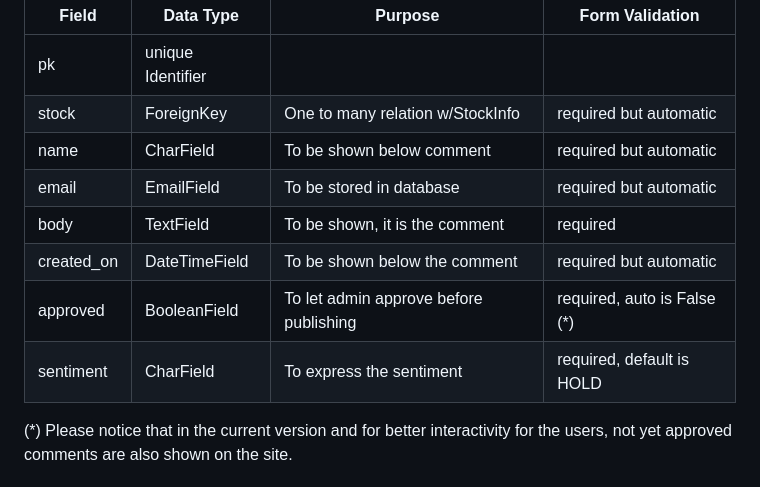
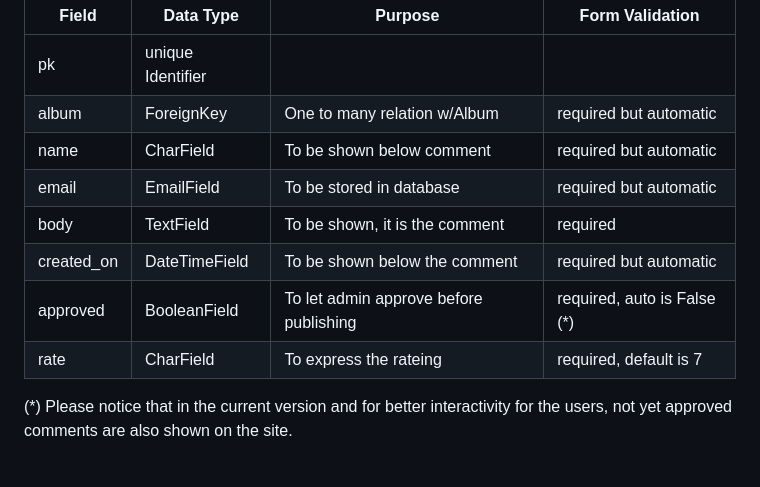
Before and after one commit to Dylangroome/Pro-4-Album-Ranking, a Markdown page: README.md, the part around the change. Drawn GitHub-style.

Commit message:
comment model

```diff
--- a/README.md
+++ b/README.md
@@ -233,13 +233,13 @@ This data model is used to store the comments of the users along with their sent
 | Field       | Data Type         | Purpose                                  | Form Validation                  |
 |-------------|-------------------|------------------------------------------|----------------------------------|
 | pk          | unique Identifier |                                          |                                  |
-| stock       | ForeignKey        | One to many relation w/StockInfo         | required but automatic           |
+| album       | ForeignKey        | One to many relation w/Album             | required but automatic           |
 | name        | CharField         | To be shown below comment                | required but automatic           |
 | email       | EmailField        | To be stored in database                 | required but automatic           |
 | body        | TextField         | To be shown, it is the comment           | required                         |
 | created_on  | DateTimeField     | To be shown below the comment            | required but automatic           |
 | approved    | BooleanField      | To let admin approve before publishing   | required, auto is False (*)      |
-| sentiment   | CharField         | To express the sentiment                 | required, default is HOLD        |
+| rate        | CharField         | To express the rateing                   | required, default is 7           |
 
 (*) Please notice that in the current version and for better interactivity for the users, not yet approved comments are also shown on the site.
 
```
